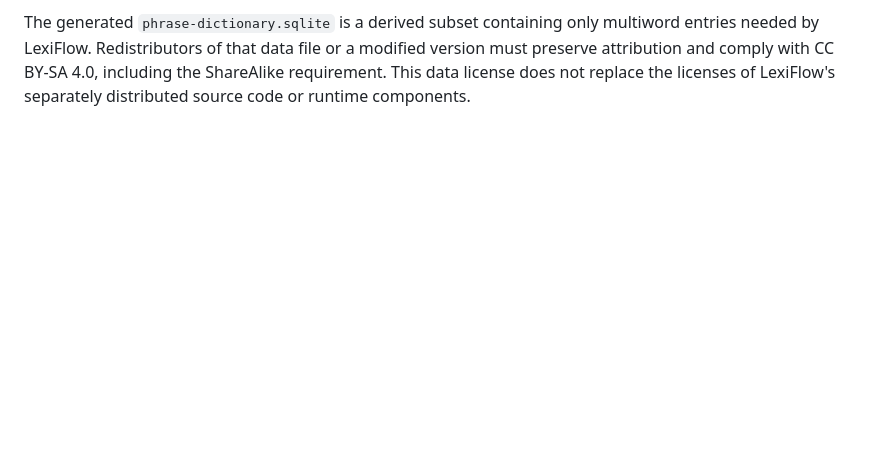
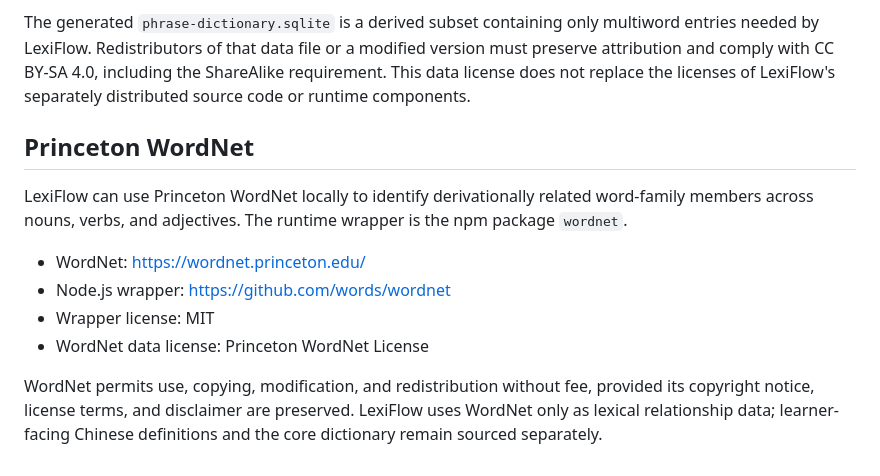
Before and after one commit to lineana-lyu/lexiflow, a Markdown page: THIRD_PARTY_NOTICES.md, the part around the change. Rendered like a GitHub page; blank space fills up the shorter version.

Commit message:
docs: add Princeton WordNet notice

```diff
--- a/THIRD_PARTY_NOTICES.md
+++ b/THIRD_PARTY_NOTICES.md
@@ -114,3 +114,20 @@ multiword entries needed by LexiFlow. Redistributors of that data file or a
 modified version must preserve attribution and comply with CC BY-SA 4.0,
 including the ShareAlike requirement. This data license does not replace the
 licenses of LexiFlow's separately distributed source code or runtime components.
+
+
+## Princeton WordNet
+
+LexiFlow can use Princeton WordNet locally to identify derivationally related
+word-family members across nouns, verbs, and adjectives. The runtime wrapper is
+the npm package `wordnet`.
+
+- WordNet: https://wordnet.princeton.edu/
+- Node.js wrapper: https://github.com/words/wordnet
+- Wrapper license: MIT
+- WordNet data license: Princeton WordNet License
+
+WordNet permits use, copying, modification, and redistribution without fee,
+provided its copyright notice, license terms, and disclaimer are preserved.
+LexiFlow uses WordNet only as lexical relationship data; learner-facing Chinese
+definitions and the core dictionary remain sourced separately.
```
